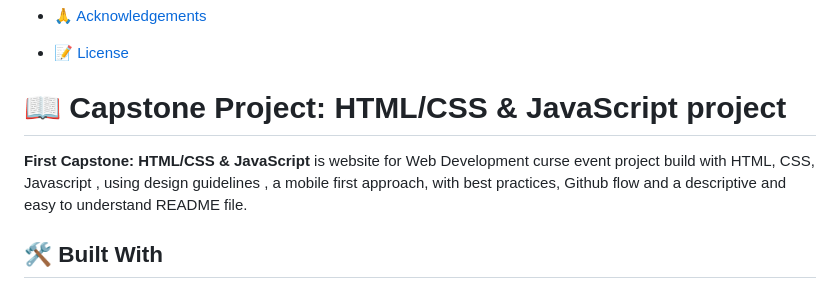
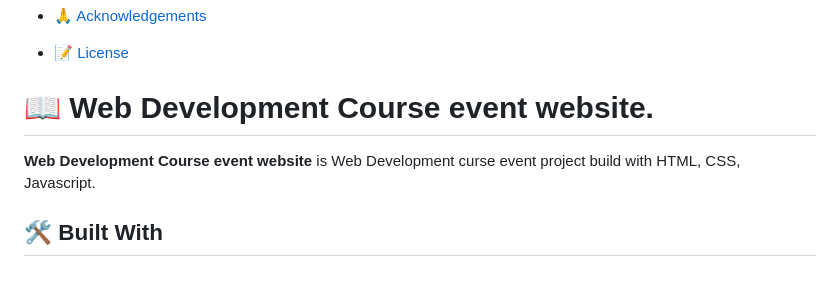
Before and after one commit to deniodev/WEB-DEV-COURSE-EVENT, a Markdown page: README.md, the part around the change. Drawn GitHub-style.

```diff
--- a/README.md
+++ b/README.md
@@ -24,9 +24,9 @@
 - [📝 License](#license)
 
 
-# 📖  Capstone Project: HTML/CSS & JavaScript project <a name="about-project"></a>
+# 📖  Web Development Course event website. <a name="about-project"></a>
 
-**First Capstone: HTML/CSS & JavaScript** is website for Web Development curse event project build with HTML, CSS, Javascript , using design guidelines , a mobile first approach, with best practices, Github flow and a descriptive and easy to understand README file.
+**Web Development Course event website** is  Web Development curse event project build with HTML, CSS, Javascript.
 
 ## 🛠 Built With <a name="built-with"></a>
 
```
